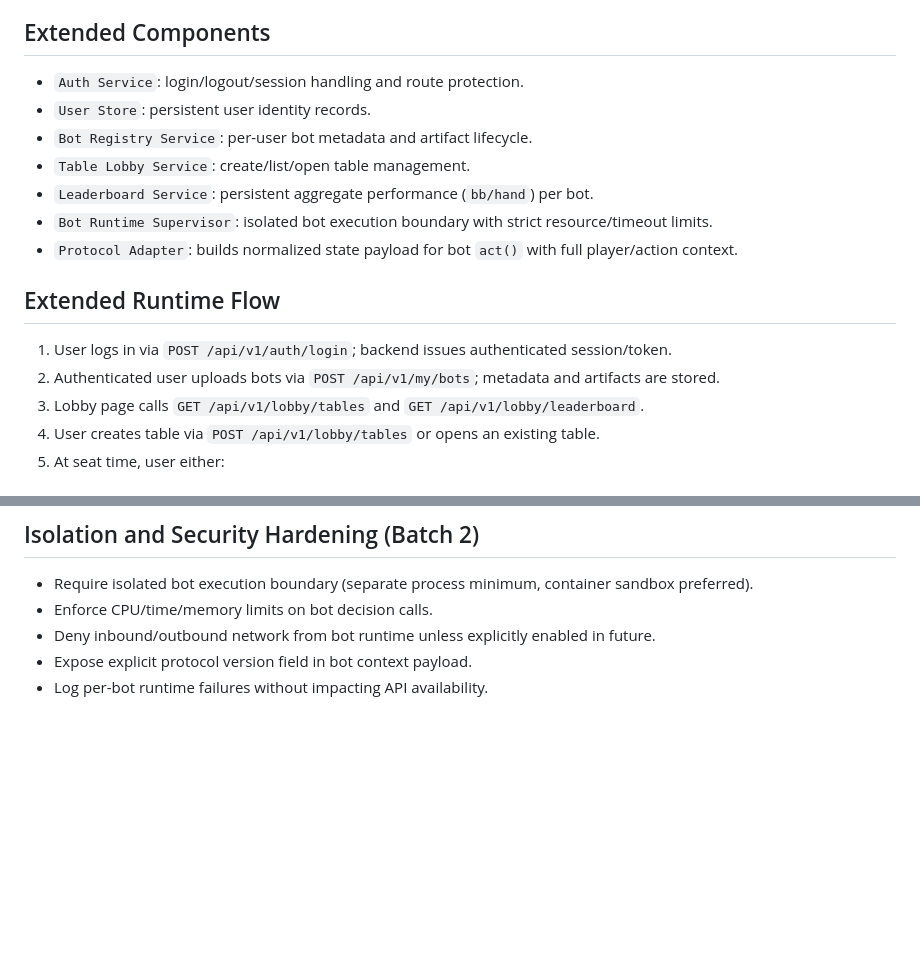
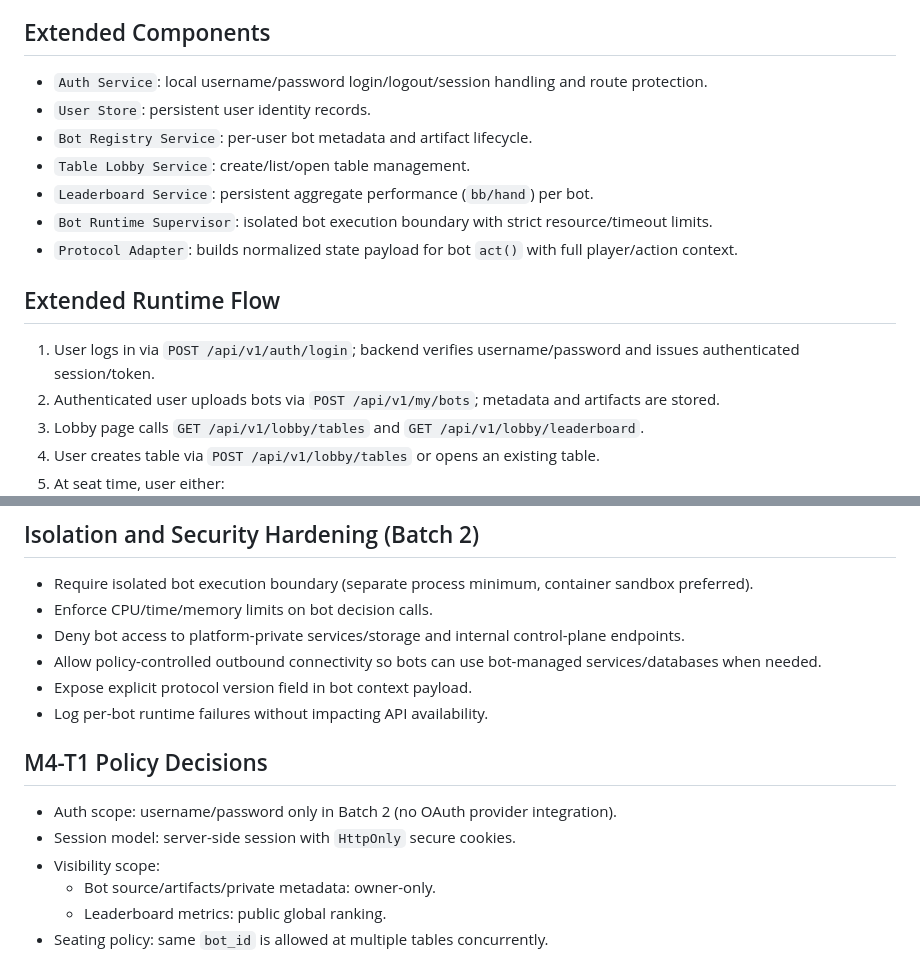
Before and after one commit to mmestrov2000/poker-bots-playground, a Markdown page: ARCHITECTURE.md, 2 parts joined by grey strips. Drawn GitHub-style; blank space fills up the shorter version.

```diff
--- a/ARCHITECTURE.md
+++ b/ARCHITECTURE.md
@@ -113,7 +113,7 @@ The frontend provides six bot upload slots plus live hand list and hand detail v
 This section defines architectural additions for authentication, bot ownership, table lobby, leaderboard, and stronger runtime isolation.
 
 ## Extended Components
-- `Auth Service`: login/logout/session handling and route protection.
+- `Auth Service`: local username/password login/logout/session handling and route protection.
 - `User Store`: persistent user identity records.
 - `Bot Registry Service`: per-user bot metadata and artifact lifecycle.
 - `Table Lobby Service`: create/list/open table management.
@@ -122,7 +122,7 @@ This section defines architectural additions for authentication, bot ownership,
 - `Protocol Adapter`: builds normalized state payload for bot `act()` with full player/action context.
 
 ## Extended Runtime Flow
-1. User logs in via `POST /api/v1/auth/login`; backend issues authenticated session/token.
+1. User logs in via `POST /api/v1/auth/login`; backend verifies username/password and issues authenticated session/token.
 2. Authenticated user uploads bots via `POST /api/v1/my/bots`; metadata and artifacts are stored.
 3. Lobby page calls `GET /api/v1/lobby/tables` and `GET /api/v1/lobby/leaderboard`.
 4. User creates table via `POST /api/v1/lobby/tables` or opens an existing table.
@@ -189,6 +189,15 @@ This section defines architectural additions for authentication, bot ownership,
 ## Isolation and Security Hardening (Batch 2)
 - Require isolated bot execution boundary (separate process minimum, container sandbox preferred).
 - Enforce CPU/time/memory limits on bot decision calls.
-- Deny inbound/outbound network from bot runtime unless explicitly enabled in future.
+- Deny bot access to platform-private services/storage and internal control-plane endpoints.
+- Allow policy-controlled outbound connectivity so bots can use bot-managed services/databases when needed.
 - Expose explicit protocol version field in bot context payload.
 - Log per-bot runtime failures without impacting API availability.
+
+## M4-T1 Policy Decisions
+- Auth scope: username/password only in Batch 2 (no OAuth provider integration).
+- Session model: server-side session with `HttpOnly` secure cookies.
+- Visibility scope:
+  - Bot source/artifacts/private metadata: owner-only.
+  - Leaderboard metrics: public global ranking.
+- Seating policy: same `bot_id` is allowed at multiple tables concurrently.
```
Also changed, not shown: PROJECT_SPEC.md (+25 -7 lines), TASKS.md (+6 -4 lines).
